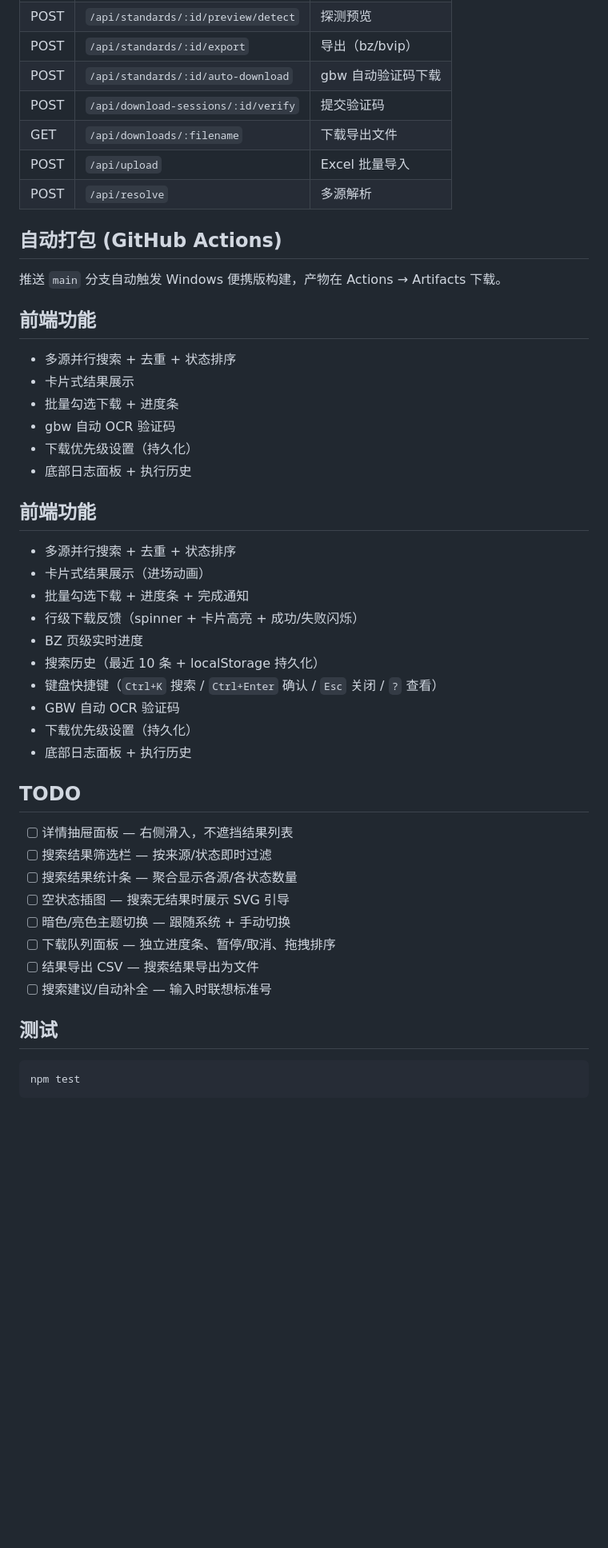
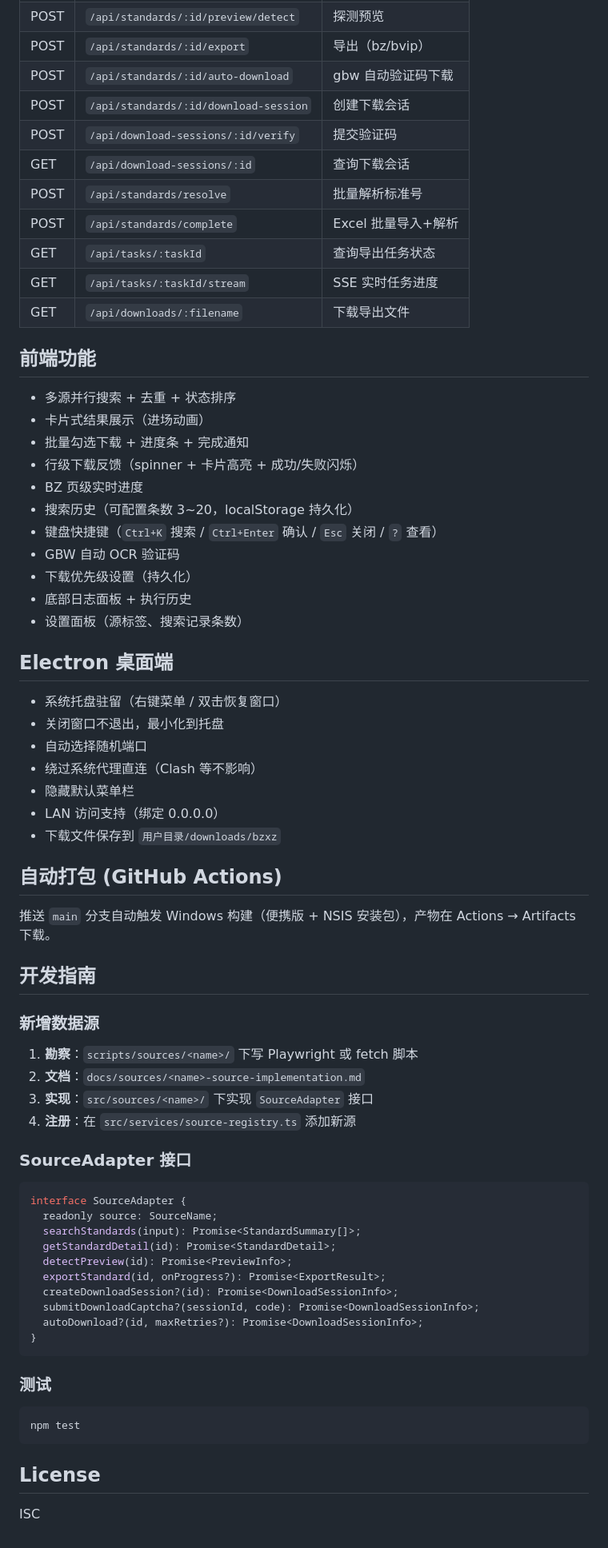
Before and after one commit to atpx4869/bzxz, a Markdown page: README.md, the part around one of its changes. Shown at 80% size. Drawn GitHub-style; blank space fills up the shorter version.

````diff
--- a/README.md
+++ b/README.md
@@ -67,23 +78,14 @@ start.bat
 | POST | `/api/standards/:id/preview/detect` | 探测预览 |
 | POST | `/api/standards/:id/export` | 导出（bz/bvip） |
 | POST | `/api/standards/:id/auto-download` | gbw 自动验证码下载 |
+| POST | `/api/standards/:id/download-session` | 创建下载会话 |
 | POST | `/api/download-sessions/:id/verify` | 提交验证码 |
+| GET | `/api/download-sessions/:id` | 查询下载会话 |
+| POST | `/api/standards/resolve` | 批量解析标准号 |
+| POST | `/api/standards/complete` | Excel 批量导入+解析 |
+| GET | `/api/tasks/:taskId` | 查询导出任务状态 |
+| GET | `/api/tasks/:taskId/stream` | SSE 实时任务进度 |
 | GET | `/api/downloads/:filename` | 下载导出文件 |
-| POST | `/api/upload` | Excel 批量导入 |
-| POST | `/api/resolve` | 多源解析 |
-
-## 自动打包 (GitHub Actions)
-
-推送 `main` 分支自动触发 Windows 便携版构建，产物在 Actions → Artifacts 下载。
-
-## 前端功能
-
-- 多源并行搜索 + 去重 + 状态排序
-- 卡片式结果展示
-- 批量勾选下载 + 进度条
-- gbw 自动 OCR 验证码
-- 下载优先级设置（持久化）
-- 底部日志面板 + 执行历史
 
 ## 前端功能
 
@@ -92,25 +94,57 @@ start.bat
 - 批量勾选下载 + 进度条 + 完成通知
 - 行级下载反馈（spinner + 卡片高亮 + 成功/失败闪烁）
 - BZ 页级实时进度
-- 搜索历史（最近 10 条 + localStorage 持久化）
+- 搜索历史（可配置条数 3~20，localStorage 持久化）
 - 键盘快捷键（`Ctrl+K` 搜索 / `Ctrl+Enter` 确认 / `Esc` 关闭 / `?` 查看）
 - GBW 自动 OCR 验证码
 - 下载优先级设置（持久化）
 - 底部日志面板 + 执行历史
+- 设置面板（源标签、搜索记录条数）
 
-## TODO
+## Electron 桌面端
 
-- [ ] 详情抽屉面板 — 右侧滑入，不遮挡结果列表
-- [ ] 搜索结果筛选栏 — 按来源/状态即时过滤
-- [ ] 搜索结果统计条 — 聚合显示各源/各状态数量
-- [ ] 空状态插图 — 搜索无结果时展示 SVG 引导
-- [ ] 暗色/亮色主题切换 — 跟随系统 + 手动切换
-- [ ] 下载队列面板 — 独立进度条、暂停/取消、拖拽排序
-- [ ] 结果导出 CSV — 搜索结果导出为文件
-- [ ] 搜索建议/自动补全 — 输入时联想标准号
+- 系统托盘驻留（右键菜单 / 双击恢复窗口）
+- 关闭窗口不退出，最小化到托盘
+- 自动选择随机端口
+- 绕过系统代理直连（Clash 等不影响）
+- 隐藏默认菜单栏
+- LAN 访问支持（绑定 0.0.0.0）
+- 下载文件保存到 `用户目录/downloads/bzxz`
 
-## 测试
+## 自动打包 (GitHub Actions)
+
+推送 `main` 分支自动触发 Windows 构建（便携版 + NSIS 安装包），产物在 Actions → Artifacts 下载。
+
+## 开发指南
+
+### 新增数据源
+
+1. **勘察**：`scripts/sources/<name>/` 下写 Playwright 或 fetch 脚本
+2. **文档**：`docs/sources/<name>-source-implementation.md`
+3. **实现**：`src/sources/<name>/` 下实现 `SourceAdapter` 接口
+4. **注册**：在 `src/services/source-registry.ts` 添加新源
+
+### SourceAdapter 接口
+
+```ts
+interface SourceAdapter {
+  readonly source: SourceName;
+  searchStandards(input): Promise<StandardSummary[]>;
+  getStandardDetail(id): Promise<StandardDetail>;
+  detectPreview(id): Promise<PreviewInfo>;
+  exportStandard(id, onProgress?): Promise<ExportResult>;
+  createDownloadSession?(id): Promise<DownloadSessionInfo>;
+  submitDownloadCaptcha?(sessionId, code): Promise<DownloadSessionInfo>;
+  autoDownload?(id, maxRetries?): Promise<DownloadSessionInfo>;
+}
+```
+
+### 测试
 
 ```bash
 npm test
 ```
+
+## License
+
+ISC
````
Also changed, not shown: other parts of README.md (+25 -14 lines), docs/sources/gbw-source-implementation.md (+7 -3 lines).
